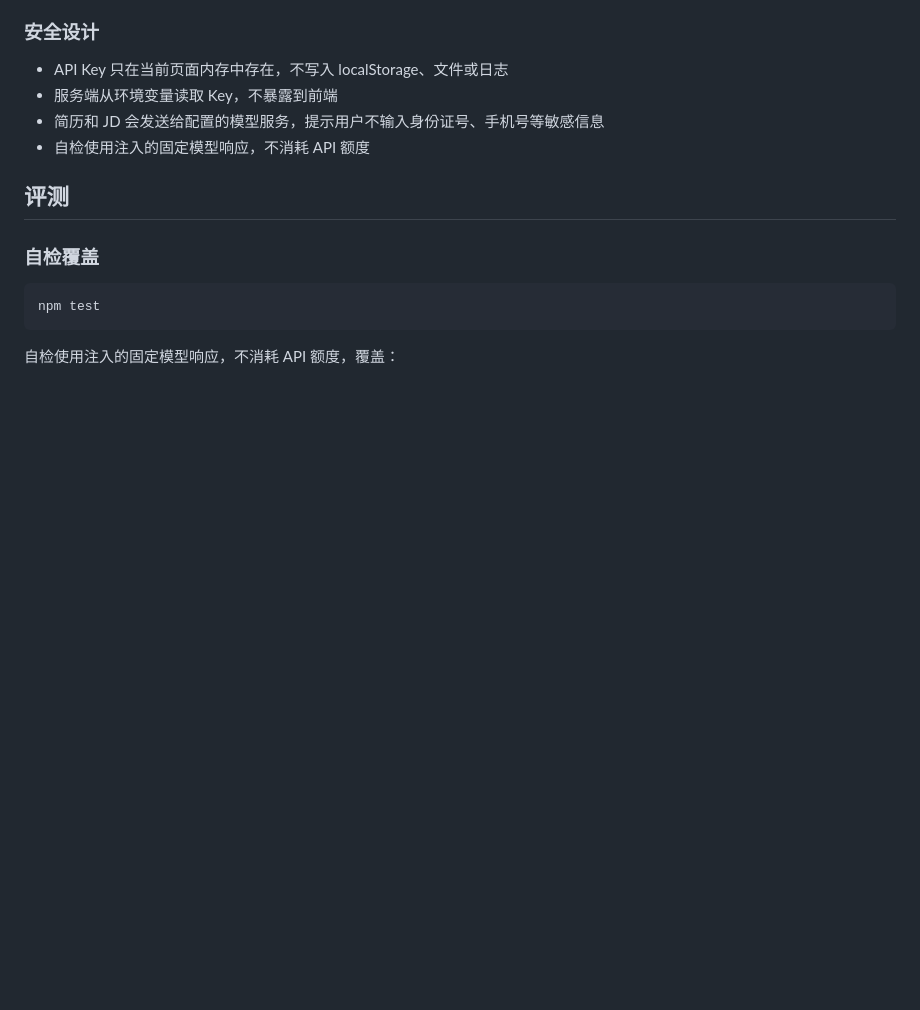
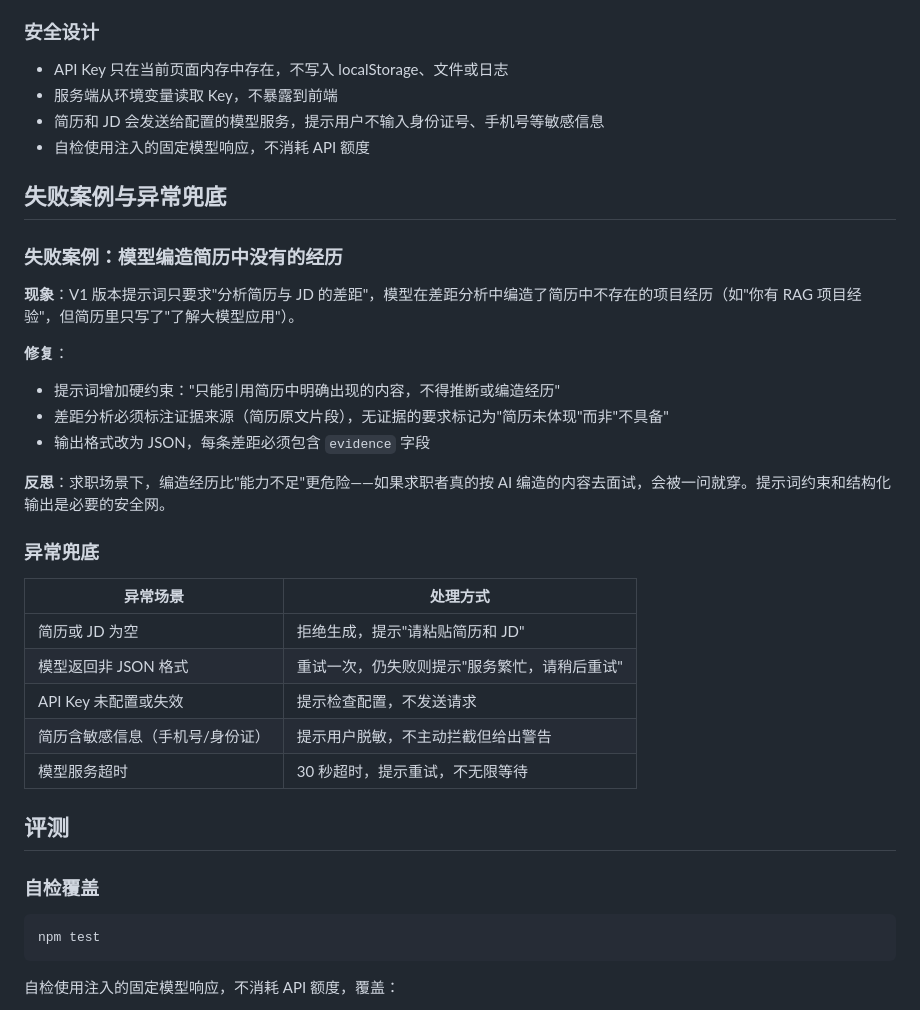
Before and after one commit to Alaraby527/ai-pm-coach, a Markdown page: README.md, the part around the change. Drawn GitHub-style; blank space fills up the shorter version.

Commit message:
docs: 补充失败案例（模型编造经历）和异常兜底设计

```diff
--- a/README.md
+++ b/README.md
@@ -98,6 +98,29 @@ flowchart LR
 - 简历和 JD 会发送给配置的模型服务，提示用户不输入身份证号、手机号等敏感信息
 - 自检使用注入的固定模型响应，不消耗 API 额度
 
+## 失败案例与异常兜底
+
+### 失败案例：模型编造简历中没有的经历
+
+**现象**：V1 版本提示词只要求"分析简历与 JD 的差距"，模型在差距分析中编造了简历中不存在的项目经历（如"你有 RAG 项目经验"，但简历里只写了"了解大模型应用"）。
+
+**修复**：
+- 提示词增加硬约束："只能引用简历中明确出现的内容，不得推断或编造经历"
+- 差距分析必须标注证据来源（简历原文片段），无证据的要求标记为"简历未体现"而非"不具备"
+- 输出格式改为 JSON，每条差距必须包含 `evidence` 字段
+
+**反思**：求职场景下，编造经历比"能力不足"更危险——如果求职者真的按 AI 编造的内容去面试，会被一问就穿。提示词约束和结构化输出是必要的安全网。
+
+### 异常兜底
+
+| 异常场景 | 处理方式 |
+|----------|----------|
+| 简历或 JD 为空 | 拒绝生成，提示"请粘贴简历和 JD" |
+| 模型返回非 JSON 格式 | 重试一次，仍失败则提示"服务繁忙，请稍后重试" |
+| API Key 未配置或失效 | 提示检查配置，不发送请求 |
+| 简历含敏感信息（手机号/身份证） | 提示用户脱敏，不主动拦截但给出警告 |
+| 模型服务超时 | 30 秒超时，提示重试，不无限等待 |
+
 ## 评测
 
 ### 自检覆盖
```
